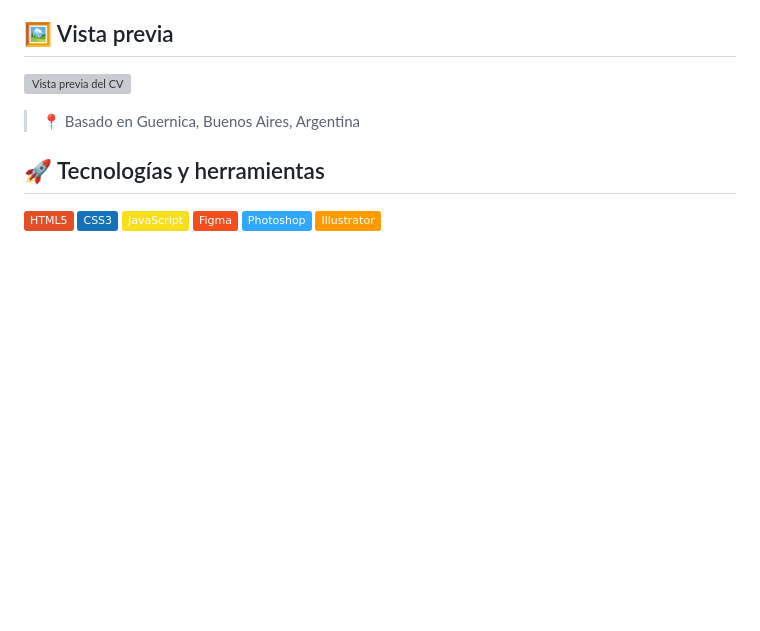
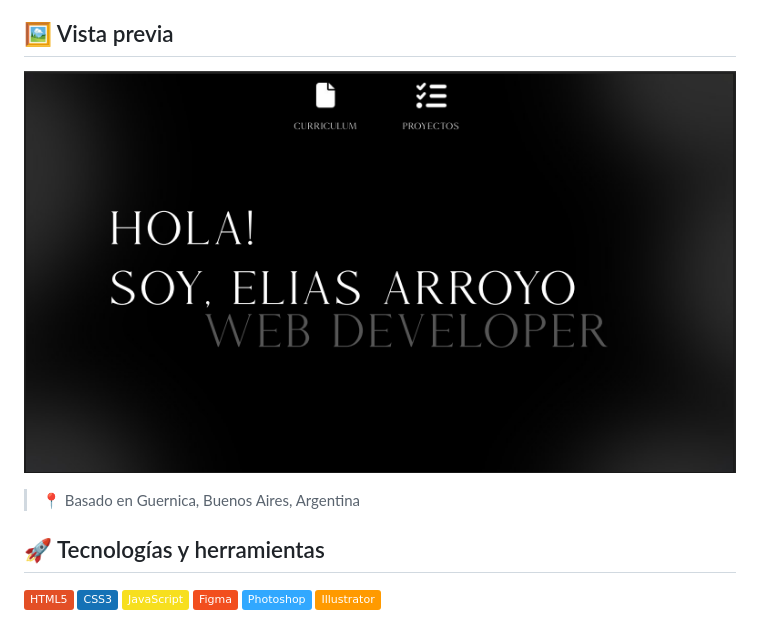
Before and after one commit to LAD-DEV-ar/CV-2025, a Markdown page: README.md, the part around the change. GitHub-like rendering; pictures changed too: img/prewiev_web.png (added); badges without logos; blank space fills up the shorter version; grey boxes are pictures that could not be loaded.

Commit message:
img prewiev upload

```diff
--- a/README.md
+++ b/README.md
@@ -4,7 +4,7 @@
 
 ## 🖼️ Vista previa
 
-![Vista previa del CV](img/preview-cv.png)
+![Vista previa del CV](img/prewiev_web.png)
 
 > 📍 Basado en Guernica, Buenos Aires, Argentina
 
```
